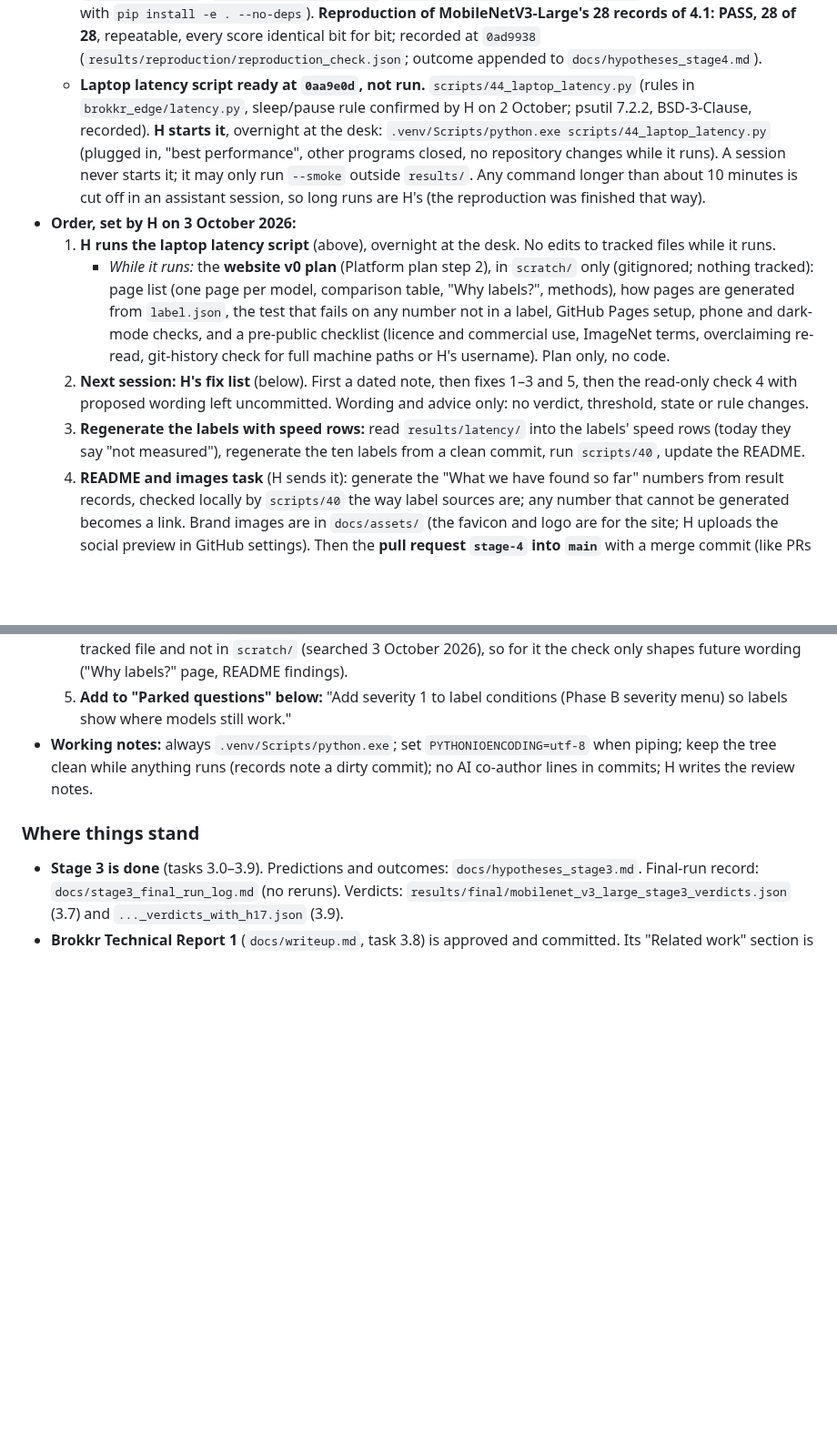
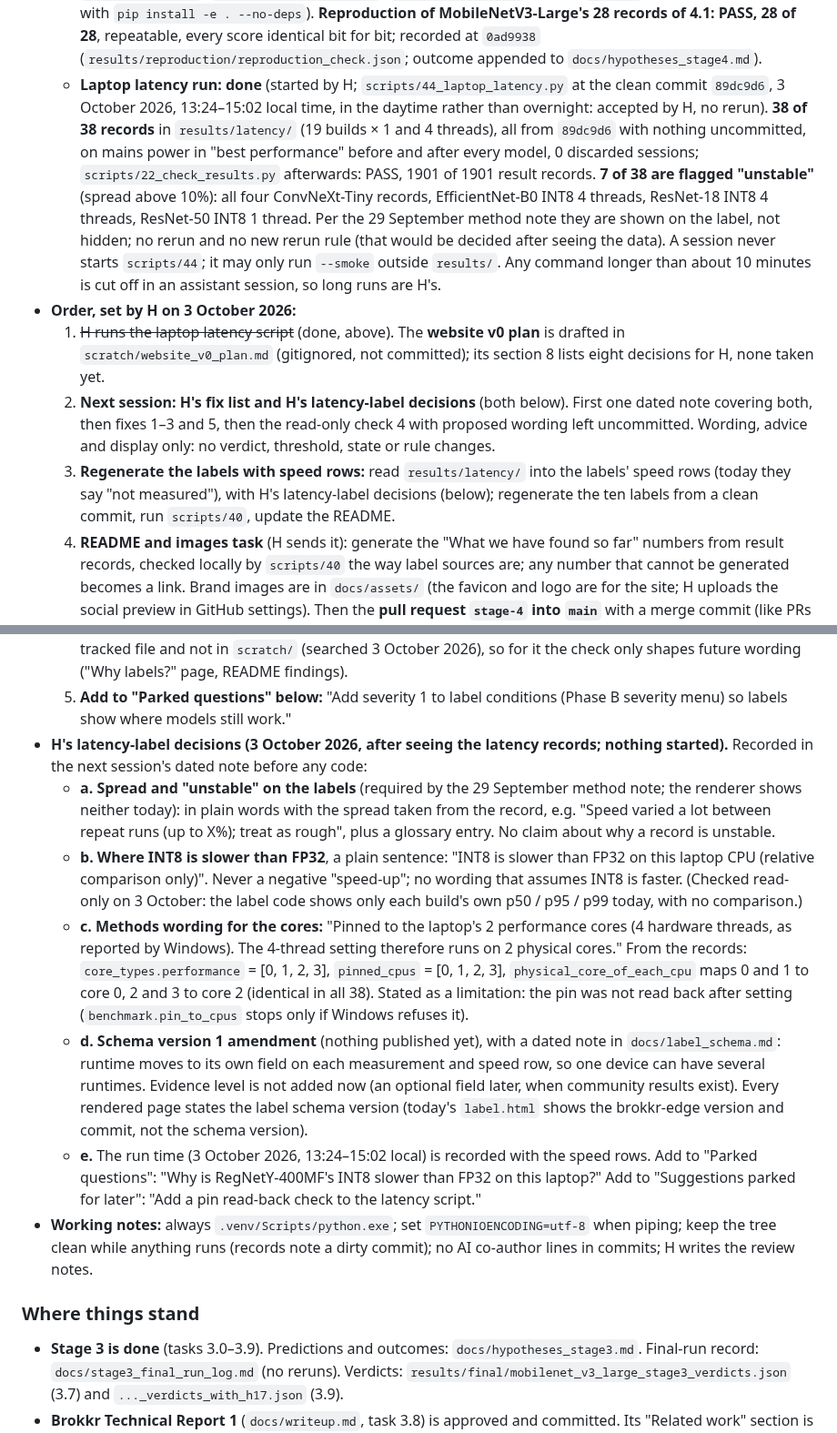
Before and after one commit to Vasco1290/Brokkr, a Markdown page: STATUS.md, 2 parts joined by grey strips. Shown at 91% size. Drawn GitHub-style; blank space fills up the shorter version.

Commit message:
STATUS: latency run done (38 records, 7 unstable, run time recorded); H's latency-label decisions for the next session's dated note; website v0 plan drafted in scratch/

```diff
--- a/STATUS.md
+++ b/STATUS.md
@@ -23,28 +23,27 @@ Read this first; it replaces `docs/HANDOFF.md` (written 1 October, now out of da
     records of 4.1: PASS, 28 of 28**, repeatable, every score identical bit for bit; recorded at
     `0ad9938` (`results/reproduction/reproduction_check.json`; outcome appended to
     `docs/hypotheses_stage4.md`).
-  - **Laptop latency script ready at `0aa9e0d`, not run.** `scripts/44_laptop_latency.py` (rules in
-    `brokkr_edge/latency.py`, sleep/pause rule confirmed by H on 2 October; psutil 7.2.2,
-    BSD-3-Clause, recorded). **H starts it**, overnight at the desk:
-    `.venv/Scripts/python.exe scripts/44_laptop_latency.py` (plugged in, "best performance", other
-    programs closed, no repository changes while it runs). A session never starts it; it may only run
-    `--smoke` outside `results/`. Any command longer than about 10 minutes is cut off in an assistant
-    session, so long runs are H's (the reproduction was finished that way).
+  - **Laptop latency run: done** (started by H; `scripts/44_laptop_latency.py` at the clean commit
+    `89dc9d6`, 3 October 2026, 13:24–15:02 local time, in the daytime rather than overnight: accepted
+    by H, no rerun). **38 of 38 records** in `results/latency/` (19 builds × 1 and 4 threads), all from
+    `89dc9d6` with nothing uncommitted, on mains power in "best performance" before and after every
+    model, 0 discarded sessions; `scripts/22_check_results.py` afterwards: PASS, 1901 of 1901 result
+    records. **7 of 38 are flagged "unstable"** (spread above 10%): all four ConvNeXt-Tiny records,
+    EfficientNet-B0 INT8 4 threads, ResNet-18 INT8 4 threads, ResNet-50 INT8 1 thread. Per the 29
+    September method note they are shown on the label, not hidden; no rerun and no new rerun rule
+    (that would be decided after seeing the data). A session never starts `scripts/44`; it may only
+    run `--smoke` outside `results/`. Any command longer than about 10 minutes is cut off in an
+    assistant session, so long runs are H's.
 - **Order, set by H on 3 October 2026:**
-  1. **H runs the laptop latency script** (above), overnight at the desk. No edits to tracked files
-     while it runs.
-     - *While it runs:* the **website v0 plan** (Platform plan step 2), in `scratch/` only (gitignored;
-       nothing tracked): page list (one page per model, comparison table, "Why labels?", methods), how
-       pages are generated from `label.json`, the test that fails on any number not in a label, GitHub
-       Pages setup, phone and dark-mode checks, and a pre-public checklist (licence and commercial
-       use, ImageNet terms, overclaiming re-read, git-history check for full machine paths or H's
-       username). Plan only, no code.
-  2. **Next session: H's fix list** (below). First a dated note, then fixes 1–3 and 5, then the
-     read-only check 4 with proposed wording left uncommitted. Wording and advice only: no verdict,
-     threshold, state or rule changes.
+  1. ~~H runs the laptop latency script~~ (done, above). The **website v0 plan** is drafted in
+     `scratch/website_v0_plan.md` (gitignored, not committed); its section 8 lists eight decisions
+     for H, none taken yet.
+  2. **Next session: H's fix list and H's latency-label decisions** (both below). First one dated
+     note covering both, then fixes 1–3 and 5, then the read-only check 4 with proposed wording left
+     uncommitted. Wording, advice and display only: no verdict, threshold, state or rule changes.
   3. **Regenerate the labels with speed rows:** read `results/latency/` into the labels' speed rows
-     (today they say "not measured"), regenerate the ten labels from a clean commit, run `scripts/40`,
-     update the README.
+     (today they say "not measured"), with H's latency-label decisions (below); regenerate the ten
+     labels from a clean commit, run `scripts/40`, update the README.
   4. **README and images task** (H sends it): generate the "What we have found so far" numbers from
      result records, checked locally by `scripts/40` the way label sources are; any number that cannot
      be generated becomes a link. Brand images are in `docs/assets/` (the favicon and logo are for the
@@ -84,6 +83,30 @@ Read this first; it replaces `docs/HANDOFF.md` (written 1 October, now out of da
      findings).
   5. **Add to "Parked questions" below:** "Add severity 1 to label conditions (Phase B severity menu)
      so labels show where models still work."
+- **H's latency-label decisions (3 October 2026, after seeing the latency records; nothing started).**
+  Recorded in the next session's dated note before any code:
+  - **a. Spread and "unstable" on the labels** (required by the 29 September method note; the
+    renderer shows neither today): in plain words with the spread taken from the record, e.g. "Speed
+    varied a lot between repeat runs (up to X%); treat as rough", plus a glossary entry. No claim
+    about why a record is unstable.
+  - **b. Where INT8 is slower than FP32**, a plain sentence: "INT8 is slower than FP32 on this laptop
+    CPU (relative comparison only)". Never a negative "speed-up"; no wording that assumes INT8 is
+    faster. (Checked read-only on 3 October: the label code shows only each build's own p50 / p95 /
+    p99 today, with no comparison.)
+  - **c. Methods wording for the cores:** "Pinned to the laptop's 2 performance cores (4 hardware
+    threads, as reported by Windows). The 4-thread setting therefore runs on 2 physical cores." From
+    the records: `core_types.performance` = [0, 1, 2, 3], `pinned_cpus` = [0, 1, 2, 3],
+    `physical_core_of_each_cpu` maps 0 and 1 to core 0, 2 and 3 to core 2 (identical in all 38).
+    Stated as a limitation: the pin was not read back after setting (`benchmark.pin_to_cpus` stops
+    only if Windows refuses it).
+  - **d. Schema version 1 amendment** (nothing published yet), with a dated note in
+    `docs/label_schema.md`: runtime moves to its own field on each measurement and speed row, so one
+    device can have several runtimes. Evidence level is not added now (an optional field later, when
+    community results exist). Every rendered page states the label schema version (today's
+    `label.html` shows the brokkr-edge version and commit, not the schema version).
+  - **e.** The run time (3 October 2026, 13:24–15:02 local) is recorded with the speed rows. Add to
+    "Parked questions": "Why is RegNetY-400MF's INT8 slower than FP32 on this laptop?" Add to
+    "Suggestions parked for later": "Add a pin read-back check to the latency script."
 - **Working notes:** always `.venv/Scripts/python.exe`; set `PYTHONIOENCODING=utf-8` when piping;
   keep the tree clean while anything runs (records note a dirty commit); no AI co-author lines in
   commits; H writes the review notes.
```
